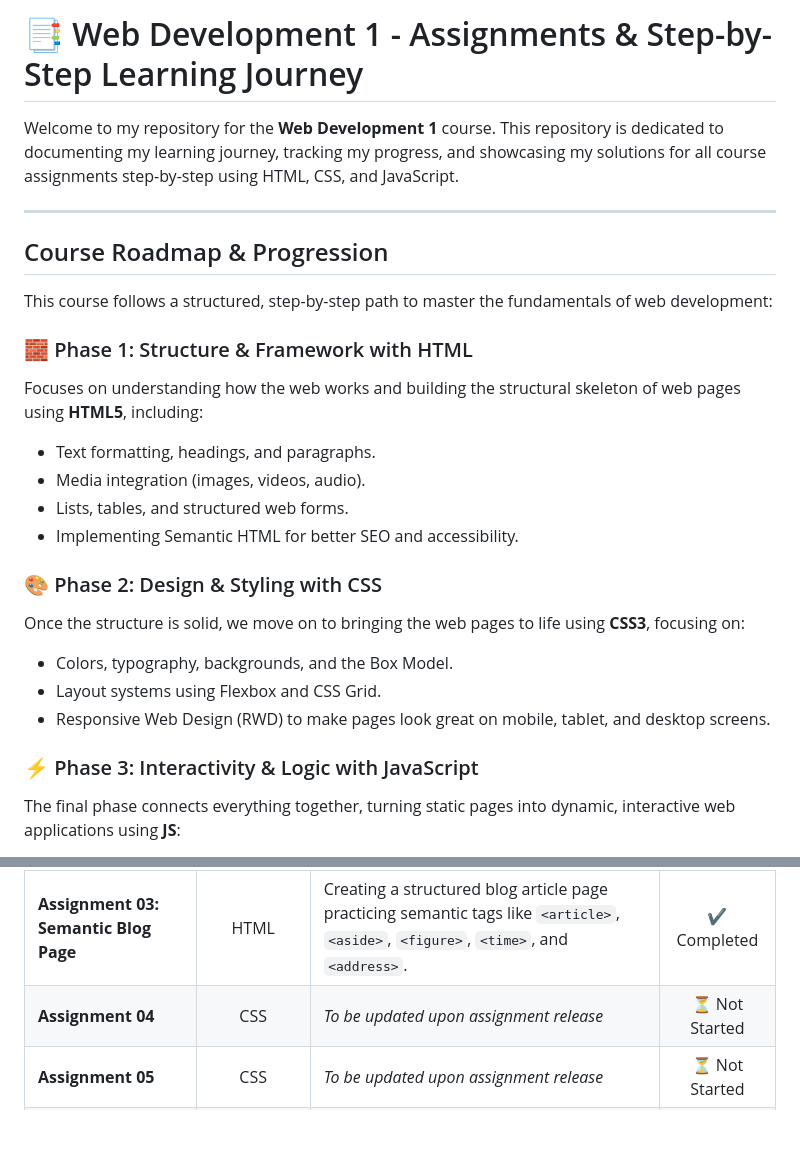
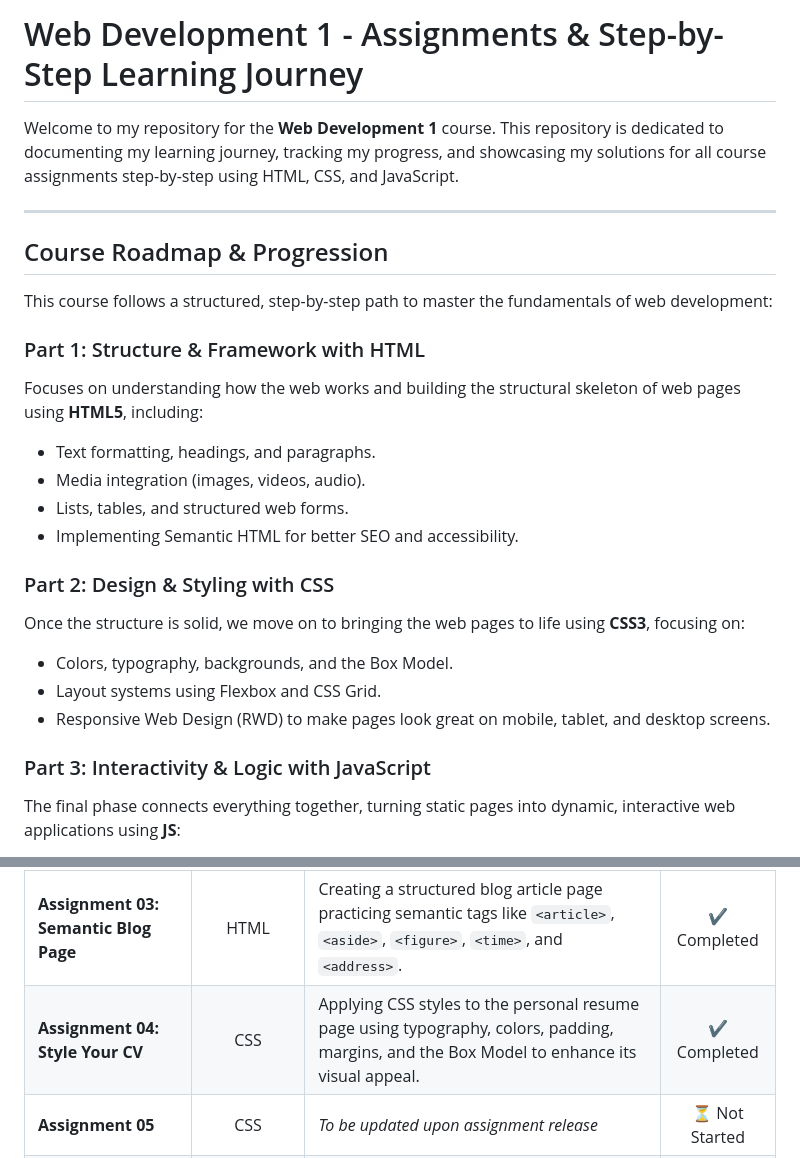
Before and after one commit to Tariq-Zeyad/Web-zeroToHero, a Markdown page: README.md, 2 parts joined by grey strips. GitHub-like rendering; blank space fills up the shorter version.

Commit message:
Update README to reflect assignment changes and phases

```diff
--- a/README.md
+++ b/README.md
@@ -1,4 +1,4 @@
-# 📑 Web Development 1 - Assignments & Step-by-Step Learning Journey
+#  Web Development 1 - Assignments & Step-by-Step Learning Journey
 
 Welcome to my repository for the **Web Development 1** course. This repository is dedicated to documenting my learning journey, tracking my progress, and showcasing my solutions for all course assignments step-by-step using HTML, CSS, and JavaScript.
 
@@ -8,20 +8,20 @@ Welcome to my repository for the **Web Development 1** course. This repository i
 
 This course follows a structured, step-by-step path to master the fundamentals of web development:
 
-### 🧱 Phase 1: Structure & Framework with HTML
+### Part 1: Structure & Framework with HTML
 Focuses on understanding how the web works and building the structural skeleton of web pages using **HTML5**, including:
 *   Text formatting, headings, and paragraphs.
 *   Media integration (images, videos, audio).
 *   Lists, tables, and structured web forms.
 *   Implementing Semantic HTML for better SEO and accessibility.
 
-### 🎨 Phase 2: Design & Styling with CSS
+### Part 2: Design & Styling with CSS
 Once the structure is solid, we move on to bringing the web pages to life using **CSS3**, focusing on:
 *   Colors, typography, backgrounds, and the Box Model.
 *   Layout systems using Flexbox and CSS Grid.
 *   Responsive Web Design (RWD) to make pages look great on mobile, tablet, and desktop screens.
 
-### ⚡ Phase 3: Interactivity & Logic with JavaScript
+### Part 3: Interactivity & Logic with JavaScript
 The final phase connects everything together, turning static pages into dynamic, interactive web applications using **JS**:
 *   Variables, data types, functions, and arrays.
 *   DOM Manipulation (controlling and updating page elements dynamically).
@@ -38,7 +38,7 @@ This table tracks the status and details of each assignment as they are assigned
 | **Assignment 01: Personal CV** | HTML | Building a personal resume page utilizing headings, paragraphs, images, lists, links, and tables. | ✔️ Completed |
 | **Assignment 02: Registration Form** | HTML | Creating a comprehensive user registration form with advanced inputs, dropdowns, sliders, file uploads, and validation. | ✔️ Completed |
 | **Assignment 03: Semantic Blog Page** | HTML | Creating a structured blog article page practicing semantic tags like `<article>`, `<aside>`, `<figure>`, `<time>`, and `<address>`. | ✔️ Completed |
-| **Assignment 04** | CSS | *To be updated upon assignment release* | ⏳ Not Started |
+| **Assignment 04: Style Your CV** | CSS | Applying CSS styles to the personal resume page using typography, colors, padding, margins, and the Box Model to enhance its visual appeal. | ✔️ Completed |
 | **Assignment 05** | CSS | *To be updated upon assignment release* | ⏳ Not Started |
 | **Assignment 07** | Bootstrap | *To be updated upon assignment release* | ⏳ Not Started |
 | **Assignment 08** | JavaScript | *To be updated upon assignment release* | ⏳ Not Started |
```
